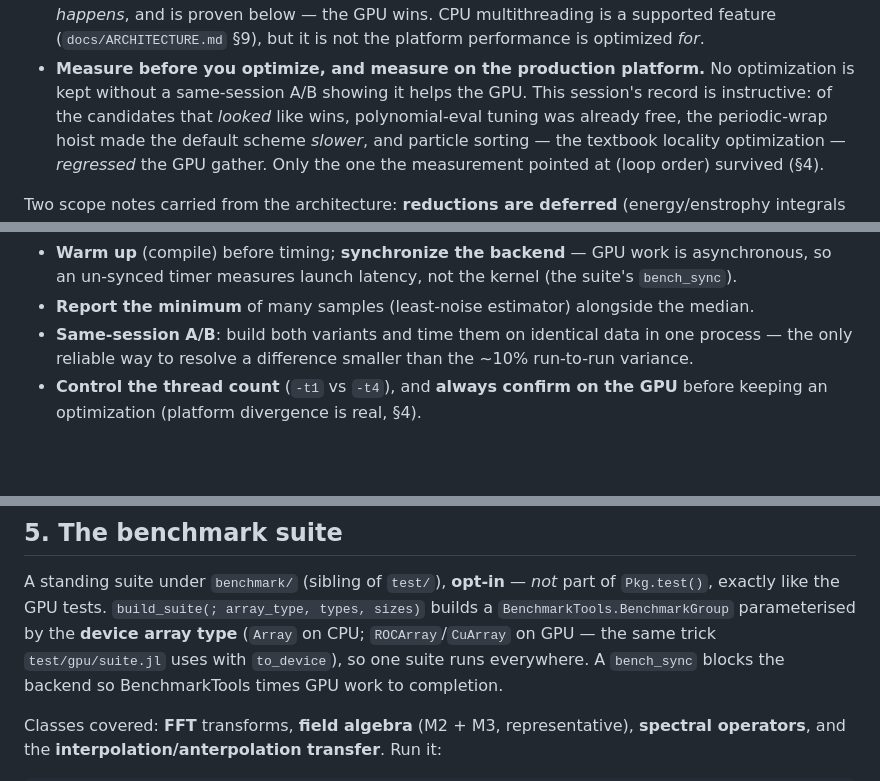
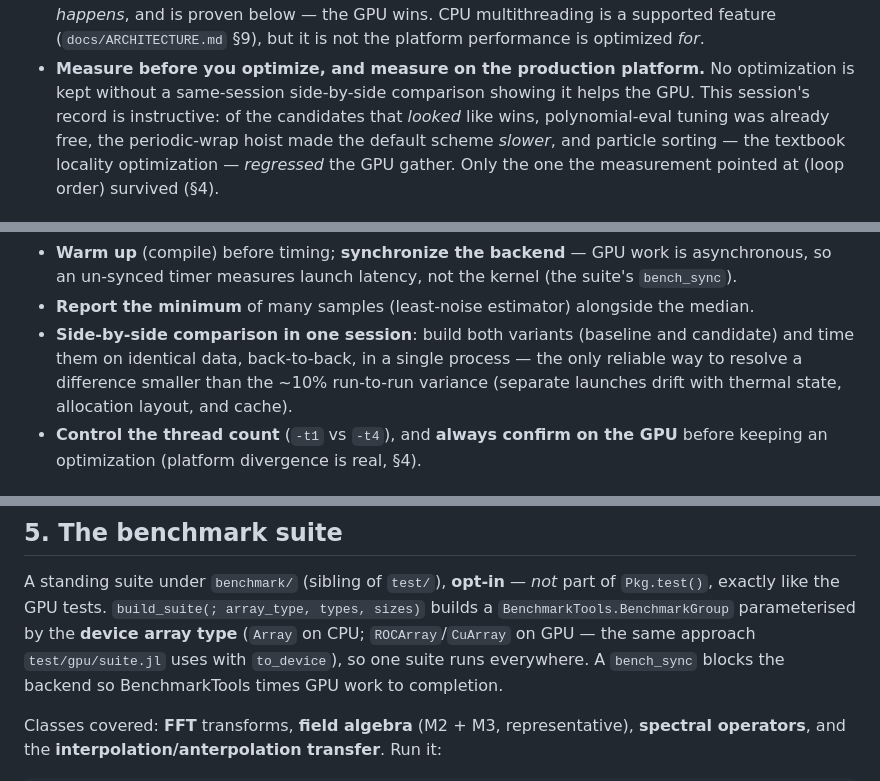
Before and after one commit to GrigorySarnitsky/GBGPeriodicFields.jl, a Markdown page: docs/PERFORMANCE.md, 3 parts joined by grey strips. Rendered like a GitHub page; blank space fills up the shorter version.

Commit message:
docs: de-jargon PERFORMANCE.md (A/B, trick)
Replace the borrowed 'A/B' (web-testing term) with 'side-by-side comparison in one session' (+ a note on why separate launches drift), and 'trick' with 'approach'. Other informal terms left as-is per review.

Co-Authored-By: Claude Opus 4.8 <noreply@anthropic.com>

```diff
--- a/docs/PERFORMANCE.md
+++ b/docs/PERFORMANCE.md
@@ -22,7 +22,7 @@ that matters.
   and is proven below — the GPU wins. CPU multithreading is a supported feature (`docs/ARCHITECTURE.md`
   §9), but it is not the platform performance is optimized *for*.
 - **Measure before you optimize, and measure on the production platform.** No optimization is kept
-  without a same-session A/B showing it helps the GPU. This session's record is instructive: of the
+  without a same-session side-by-side comparison showing it helps the GPU. This session's record is instructive: of the
   candidates that *looked* like wins, polynomial-eval tuning was already free, the periodic-wrap
   hoist made the default scheme *slower*, and particle sorting — the textbook locality optimization —
   *regressed* the GPU gather. Only the one the measurement pointed at (loop order) survived (§4).
@@ -95,8 +95,10 @@ architecture or the tests; they are collected here so an optimizer has them in o
 - **Warm up** (compile) before timing; **synchronize the backend** — GPU work is asynchronous, so an
   un-synced timer measures launch latency, not the kernel (the suite's `bench_sync`).
 - **Report the minimum** of many samples (least-noise estimator) alongside the median.
-- **Same-session A/B**: build both variants and time them on identical data in one process — the only
-  reliable way to resolve a difference smaller than the ~10% run-to-run variance.
+- **Side-by-side comparison in one session**: build both variants (baseline and candidate) and time
+  them on identical data, back-to-back, in a single process — the only reliable way to resolve a
+  difference smaller than the ~10% run-to-run variance (separate launches drift with thermal state,
+  allocation layout, and cache).
 - **Control the thread count** (`-t1` vs `-t4`), and **always confirm on the GPU** before keeping an
   optimization (platform divergence is real, §4).
 
@@ -158,7 +160,7 @@ ones via parallelism).
 A standing suite under `benchmark/` (sibling of `test/`), **opt-in** — *not* part of
 `Pkg.test()`, exactly like the GPU tests. `build_suite(; array_type, types, sizes)` builds a
 `BenchmarkTools.BenchmarkGroup` parameterised by the **device array type** (`Array` on CPU;
-`ROCArray`/`CuArray` on GPU — the same trick `test/gpu/suite.jl` uses with `to_device`), so one suite
+`ROCArray`/`CuArray` on GPU — the same approach `test/gpu/suite.jl` uses with `to_device`), so one suite
 runs everywhere. A `bench_sync` blocks the backend so BenchmarkTools times GPU work to completion.
 
 Classes covered: **FFT** transforms, **field algebra** (M2 + M3, representative), **spectral
```
Also changed, not shown: other parts of docs/PERFORMANCE.md (+1 -1 lines).
